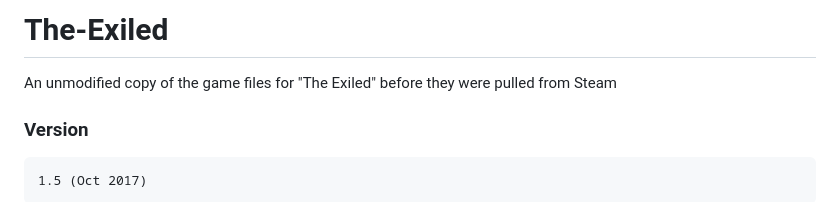
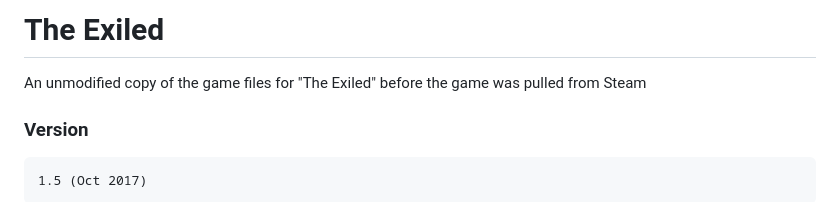
Before and after one commit to Kurasami/The-Exiled, a Markdown page: README.md, the part around the change. Rendered like a GitHub page.

```diff
--- a/README.md
+++ b/README.md
@@ -1,5 +1,5 @@
-# The-Exiled
-An unmodified copy of the game files for "The Exiled" before they were pulled from Steam
+# The Exiled
+An unmodified copy of the game files for "The Exiled" before the game was pulled from Steam
 
 ### Version
     1.5 (Oct 2017)
```
